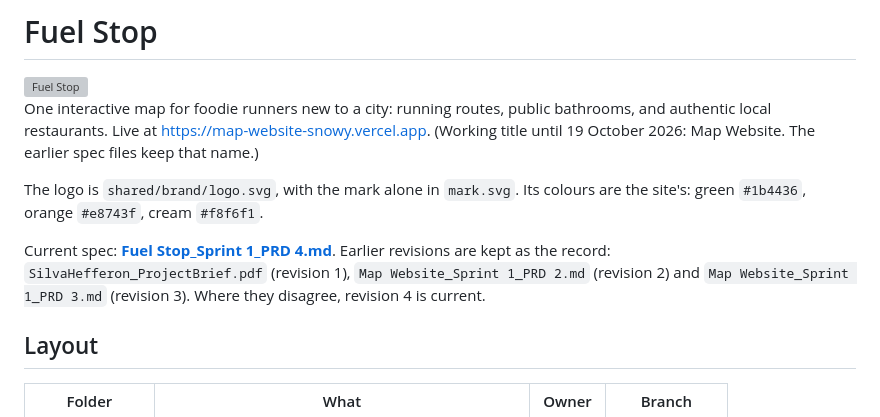
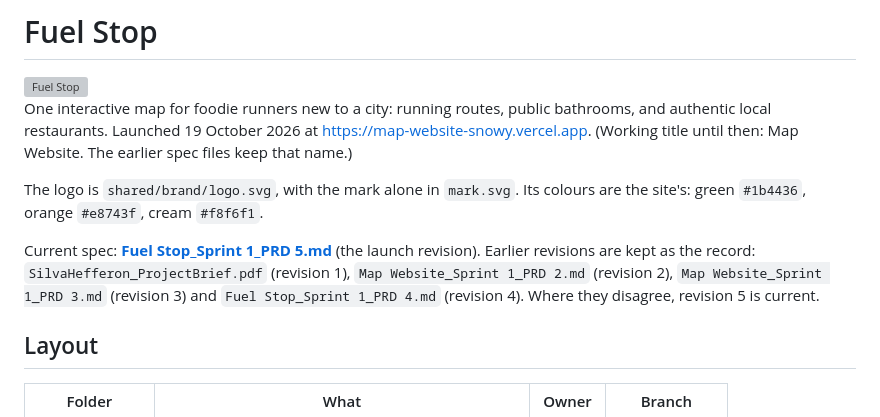
Before and after one commit to rheff4/map-website, a Markdown page: README.md, the part around the change. GitHub-like rendering; grey boxes are pictures that could not be loaded.

```diff
--- a/README.md
+++ b/README.md
@@ -3,17 +3,18 @@
 <img src="shared/brand/logo.svg" alt="Fuel Stop" width="200">
 
 One interactive map for foodie runners new to a city: running routes, public
-bathrooms, and authentic local restaurants. Live at
-https://map-website-snowy.vercel.app. (Working title until 19 October 2026:
-Map Website. The earlier spec files keep that name.)
+bathrooms, and authentic local restaurants. Launched 19 October 2026 at
+https://map-website-snowy.vercel.app. (Working title until then: Map Website.
+The earlier spec files keep that name.)
 
 The logo is `shared/brand/logo.svg`, with the mark alone in `mark.svg`. Its
 colours are the site's: green `#1b4436`, orange `#e8743f`, cream `#f8f6f1`.
 
-Current spec: **[Fuel Stop_Sprint 1_PRD 4.md](Fuel%20Stop_Sprint%201_PRD%204.md)**.
-Earlier revisions are kept as the record: `SilvaHefferon_ProjectBrief.pdf`
-(revision 1), `Map Website_Sprint 1_PRD 2.md` (revision 2) and
-`Map Website_Sprint 1_PRD 3.md` (revision 3). Where they disagree, revision 4
+Current spec: **[Fuel Stop_Sprint 1_PRD 5.md](Fuel%20Stop_Sprint%201_PRD%205.md)**
+(the launch revision). Earlier revisions are kept as the record:
+`SilvaHefferon_ProjectBrief.pdf` (revision 1), `Map Website_Sprint 1_PRD 2.md`
+(revision 2), `Map Website_Sprint 1_PRD 3.md` (revision 3) and
+`Fuel Stop_Sprint 1_PRD 4.md` (revision 4). Where they disagree, revision 5
 is current.
 
 ## Layout
```
Also changed, not shown: Fuel Stop_Sprint 1_PRD 5.md (added, +255 -0 lines).
